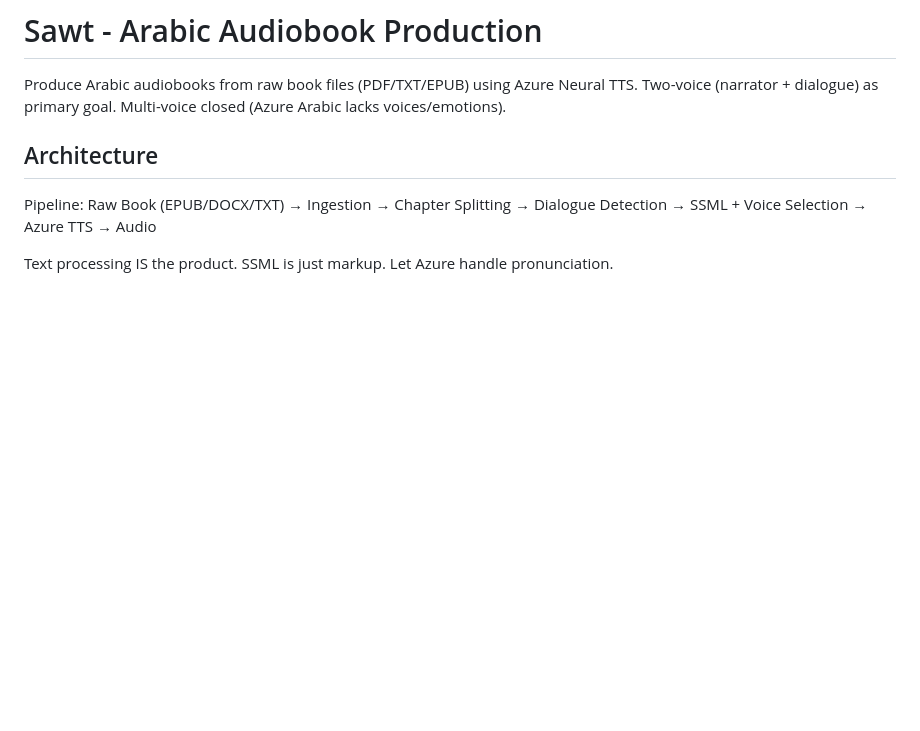
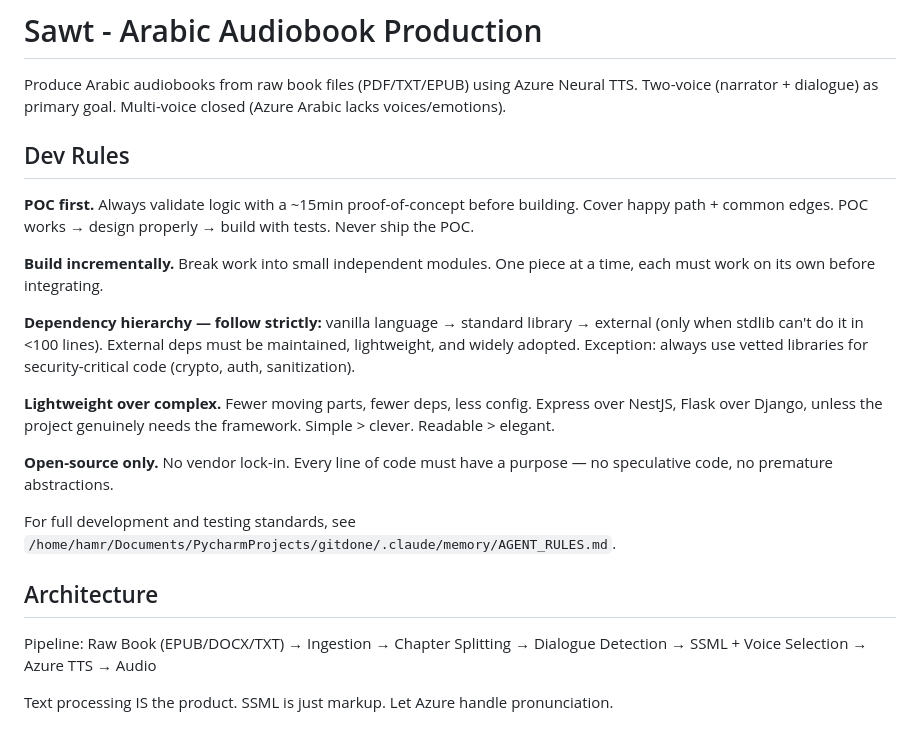
Before and after one commit to hamr0/sawt, a Markdown page: CLAUDE.md, the part around the change. GitHub-like rendering; blank space fills up the shorter version.

```diff
--- a/CLAUDE.md
+++ b/CLAUDE.md
@@ -41,6 +41,20 @@ Keep this managed block so 'aur init --config' can refresh the instructions.
 
 Produce Arabic audiobooks from raw book files (PDF/TXT/EPUB) using Azure Neural TTS.
 Two-voice (narrator + dialogue) as primary goal. Multi-voice closed (Azure Arabic lacks voices/emotions).
+
+## Dev Rules
+
+**POC first.** Always validate logic with a ~15min proof-of-concept before building. Cover happy path + common edges. POC works → design properly → build with tests. Never ship the POC.
+
+**Build incrementally.** Break work into small independent modules. One piece at a time, each must work on its own before integrating.
+
+**Dependency hierarchy — follow strictly:** vanilla language → standard library → external (only when stdlib can't do it in <100 lines). External deps must be maintained, lightweight, and widely adopted. Exception: always use vetted libraries for security-critical code (crypto, auth, sanitization).
+
+**Lightweight over complex.** Fewer moving parts, fewer deps, less config. Express over NestJS, Flask over Django, unless the project genuinely needs the framework. Simple > clever. Readable > elegant.
+
+**Open-source only.** No vendor lock-in. Every line of code must have a purpose — no speculative code, no premature abstractions.
+
+For full development and testing standards, see `/home/hamr/Documents/PycharmProjects/gitdone/.claude/memory/AGENT_RULES.md`.
 
 ## Architecture
 
```
